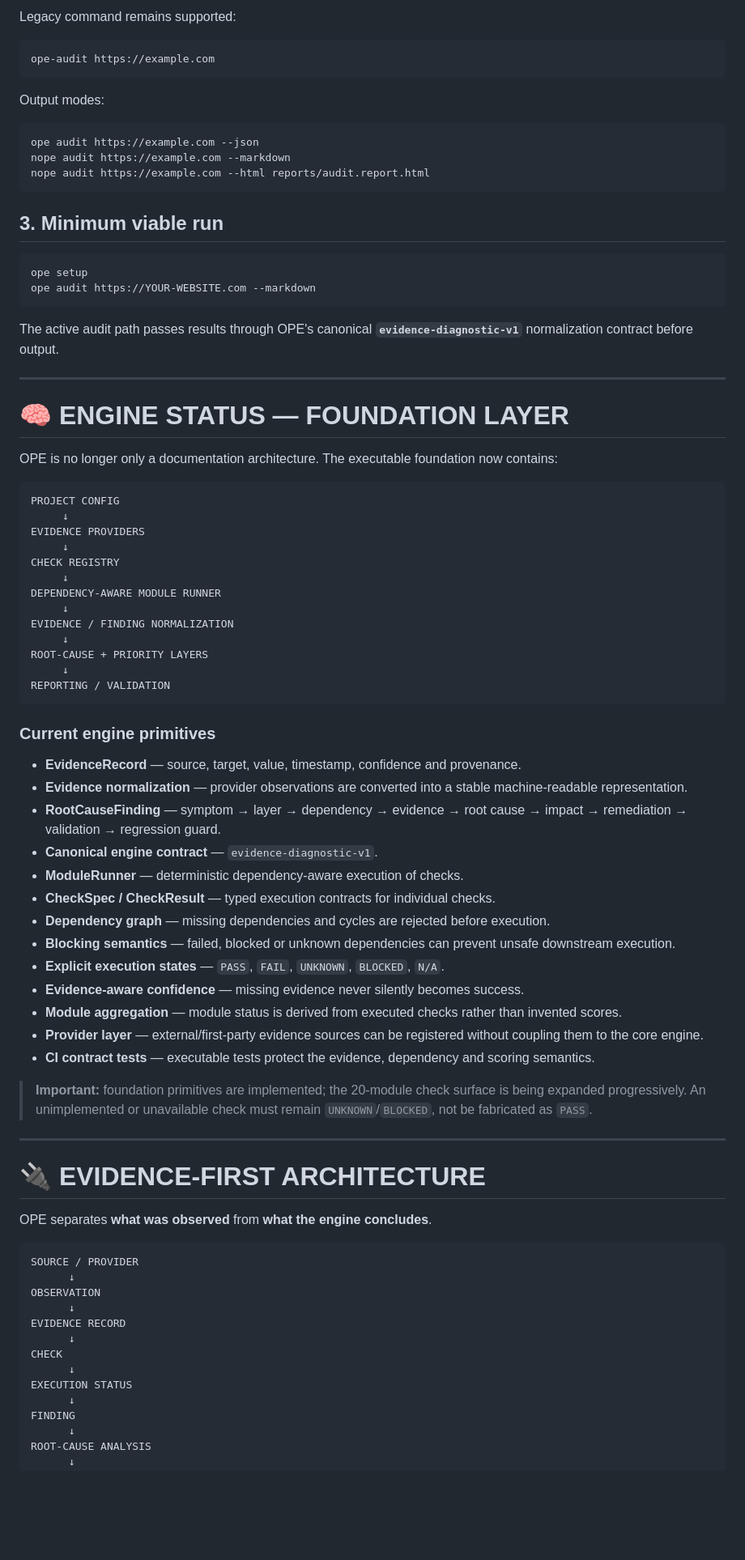
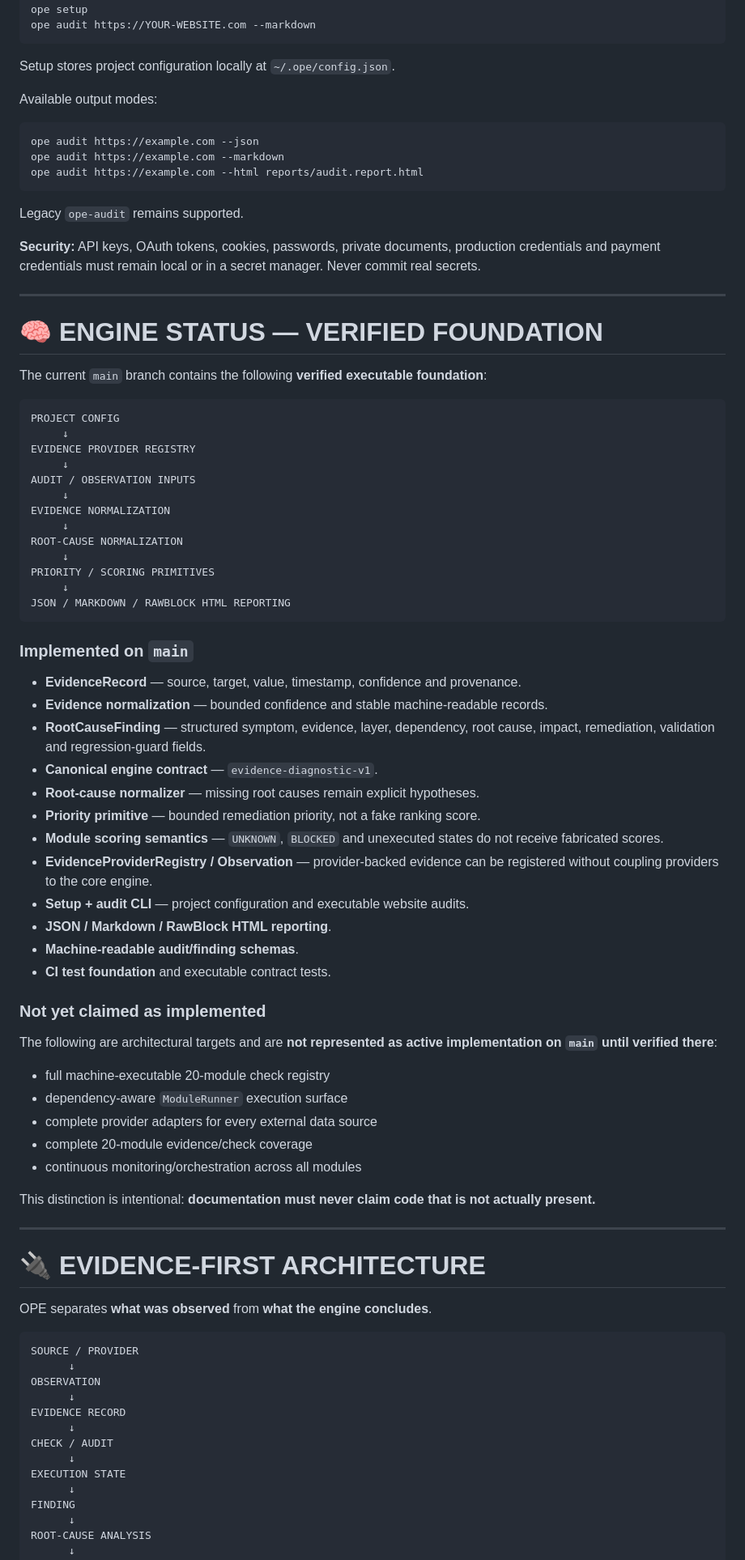
Before and after one commit to digitalhulk/OMNI-Presence-Engine, a Markdown page: README.md, the part around one of its changes. Shown at 81% size. GitHub-like rendering; blank space fills up the shorter version.

Commit message:
docs: sync README with verified main implementation

````diff
--- a/README.md
+++ b/README.md
@@ -82,65 +23,69 @@ ope audit https://example.com
-Legacy command remains supported:
-
-```bash
-ope-audit https://example.com
-```
-
-Output modes:
-
-```bash
-ope audit https://example.com --json
-nope audit https://example.com --markdown
-nope audit https://example.com --html reports/audit.report.html
-```
-
-## 3. Minimum viable run
-
-```bash
 ope setup
 ope audit https://YOUR-WEBSITE.com --markdown
 ```
 
-The active audit path passes results through OPE's canonical **`evidence-diagnostic-v1`** normalization contract before output.
+Setup stores project configuration locally at `~/.ope/config.json`.
+
+Available output modes:
+
+```bash
+ope audit https://example.com --json
+ope audit https://example.com --markdown
+ope audit https://example.com --html reports/audit.report.html
+```
+
+Legacy `ope-audit` remains supported.
+
+**Security:** API keys, OAuth tokens, cookies, passwords, private documents, production credentials and payment credentials must remain local or in a secret manager. Never commit real secrets.
 
 ---
 
-# 🧠 ENGINE STATUS — FOUNDATION LAYER
+# 🧠 ENGINE STATUS — VERIFIED FOUNDATION
 
-OPE is no longer only a documentation architecture. The executable foundation now contains:
+The current `main` branch contains the following **verified executable foundation**:
 
 ```text
 PROJECT CONFIG
      ↓
-EVIDENCE PROVIDERS
+EVIDENCE PROVIDER REGISTRY
      ↓
-CHECK REGISTRY
+AUDIT / OBSERVATION INPUTS
      ↓
-DEPENDENCY-AWARE MODULE RUNNER
+EVIDENCE NORMALIZATION
      ↓
-EVIDENCE / FINDING NORMALIZATION
+ROOT-CAUSE NORMALIZATION
      ↓
-ROOT-CAUSE + PRIORITY LAYERS
+PRIORITY / SCORING PRIMITIVES
      ↓
-REPORTING / VALIDATION
+JSON / MARKDOWN / RAWBLOCK HTML REPORTING
 ```
 
-### Current engine primitives
+### Implemented on `main`
 
 - **EvidenceRecord** — source, target, value, timestamp, confidence and provenance.
-- **Evidence normalization** — provider observations are converted into a stable machine-readable representation.
-- **RootCauseFinding** — symptom → layer → dependency → evidence → root cause → impact → remediation → validation → regression guard.
+- **Evidence normalization** — bounded confidence and stable machine-readable records.
+- **RootCauseFinding** — structured symptom, evidence, layer, dependency, root cause, impact, remediation, validation and regression-guard fields.
 - **Canonical engine contract** — `evidence-diagnostic-v1`.
-- **ModuleRunner** — deterministic dependency-aware execution of checks.
-- **CheckSpec / CheckResult** — typed execution contracts for individual checks.
-- **Dependency graph** — missing dependencies and cycles are rejected before execution.
-- **Blocking semantics** — failed, blocked or unknown dependencies can prevent unsafe downstream execution.
-- **Explicit execution states** — `PASS`, `FAIL`, `UNKNOWN`, `BLOCKED`, `N/A`.
-- **Evidence-aware confidence** — missing evidence never silently becomes success.
-- **Module aggregation** — module status is derived from executed checks rather than invented scores.
-- **Provider layer** — external/first-party evidence sources can be registered without coupling them to the core engine.
-- **CI contract tests** — executable tests protect the evidence, dependency and scoring semantics.
+- **Root-cause normalizer** — missing root causes remain explicit hypotheses.
+- **Priority primitive** — bounded remediation priority, not a fake ranking score.
+- **Module scoring semantics** — `UNKNOWN`, `BLOCKED` and unexecuted states do not receive fabricated scores.
+- **EvidenceProviderRegistry / Observation** — provider-backed evidence can be registered without coupling providers to the core engine.
+- **Setup + audit CLI** — project configuration and executable website audits.
+- **JSON / Markdown / RawBlock HTML reporting**.
+- **Machine-readable audit/finding schemas**.
+- **CI test foundation** and executable contract tests.
 
-> **Important:** foundation primitives are implemented; the 20-module check surface is being expanded progressively. An unimplemented or unavailable check must remain `UNKNOWN`/`BLOCKED`, not be fabricated as `PASS`.
+### Not yet claimed as implemented
+
+The following are architectural targets and are **not represented as active implementation on `main` until verified there**:
+
+- full machine-executable 20-module check registry
+- dependency-aware `ModuleRunner` execution surface
+- complete provider adapters for every external data source
+- complete 20-module evidence/check coverage
+- continuous monitoring/orchestration across all modules
+
+This distinction is intentional: **documentation must never claim code that is not actually present.**
 
 ---
 
@@ -155,9 +100,9 @@ OBSERVATION
       ↓
 EVIDENCE RECORD
       ↓
-CHECK
+CHECK / AUDIT
       ↓
-EXECUTION STATUS
+EXECUTION STATE
       ↓
 FINDING
       ↓
````
Also changed, not shown: other parts of README.md (+50 -205 lines).
